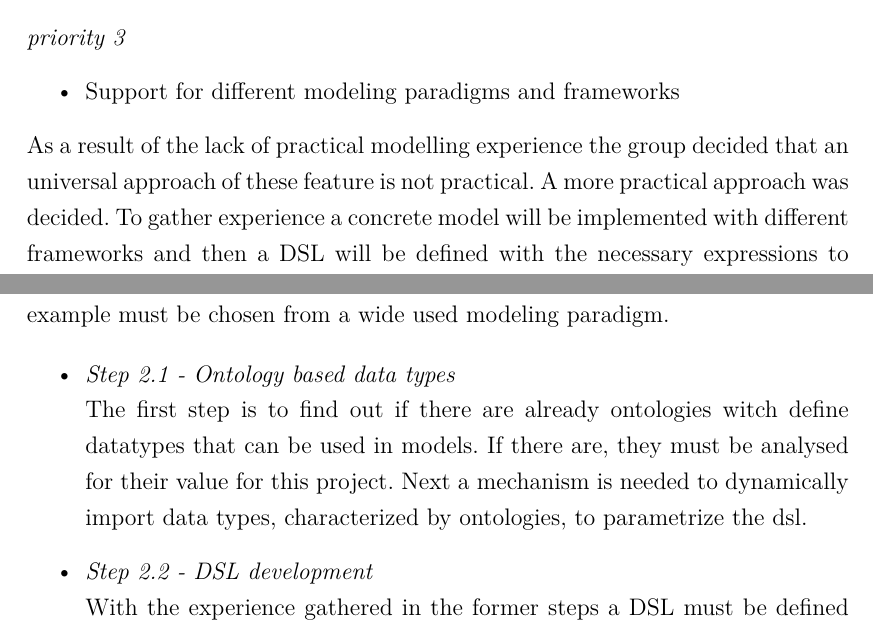
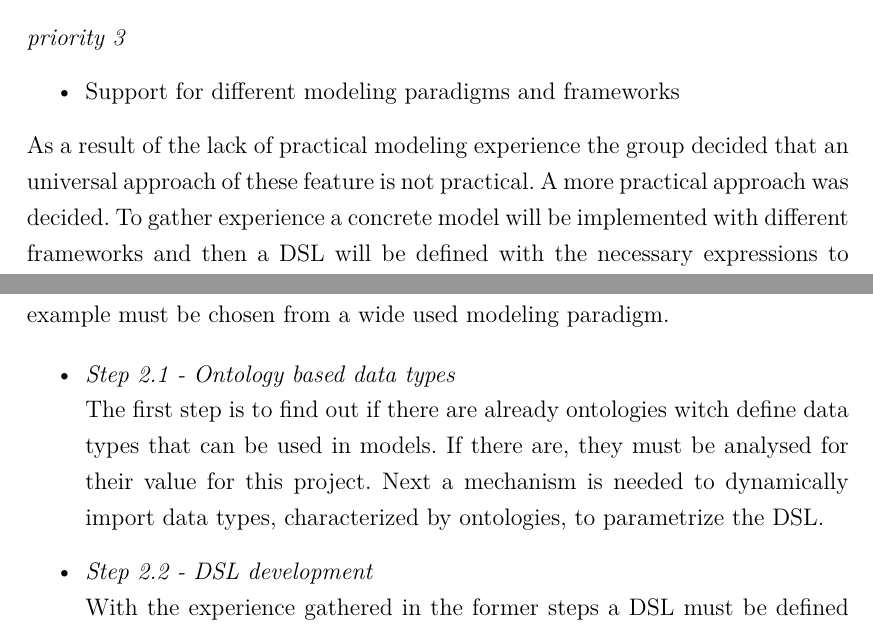
Before and after one commit to manhal9/Documentation2013, a LaTeX document (Documentation2013.tex, which reads introduction.tex): two parts of pages 8 and 9 of 27, joined at a grey line, cut so that both start at the same text. Compiled offline with pdfLaTeX; a LaTeX package or settings file that is missing is left out.

Commit message:
Edit Indtroduction

```diff
--- a/introduction.tex
+++ b/introduction.tex
@@ -34,7 +34,7 @@ The following order was defined:\\
 	\item Support for different modeling paradigms and frameworks
 \end{itemize}
 
-As a result of the lack of practical modelling experience the group decided that an universal approach of these feature is not practical. A more practical approach was decided. To gather experience a concrete model will be implemented with different frameworks and then a DSL will be defined with the necessary expressions to implement this model including the ontologies for the data used in the model. With the time given the other features mentioned in the priority list above will only be worked on in a conceptual way.
+As a result of the lack of practical modeling experience the group decided that an universal approach of these feature is not practical. A more practical approach was decided. To gather experience a concrete model will be implemented with different frameworks and then a DSL will be defined with the necessary expressions to implement this model including the ontologies for the data used in the model. With the time given the other features mentioned in the priority list above will only be worked on in a conceptual way.
 A detailed description of the project proceeding is shown in the paragraph.
 
 
@@ -49,8 +49,8 @@ This step shall be based on sample model (not to complex, not to simple). And ju
 
 \begin{itemize}
 \item \emph{Step 2.1 - Ontology based data types}\\
-The first step is to find out if there are already ontologies witch define datatypes that can be used in models. If there are, they must be analysed for their value for this project.
-Next a mechanism is needed to dynamically import data types, characterized by ontologies, to parametrize the dsl.
+The first step is to find out if there are already ontologies witch define data types that can be used in models. If there are, they must be analysed for their value for this project.
+Next a mechanism is needed to dynamically import data types, characterized by ontologies, to parametrize the DSL.
 \item \emph{Step 2.2 - DSL development}\\
 With the experience gathered in the former steps a DSL must be defined with the necessary capability to implement the example model.The modeling uncertainty problem must be considered when implementing the DSL and the data types.
 \item \emph{Step 2.3 Concrete Implementation}\\
```
Also changed, not shown: introduction.tex (2 more changed lines), 1 other file.
